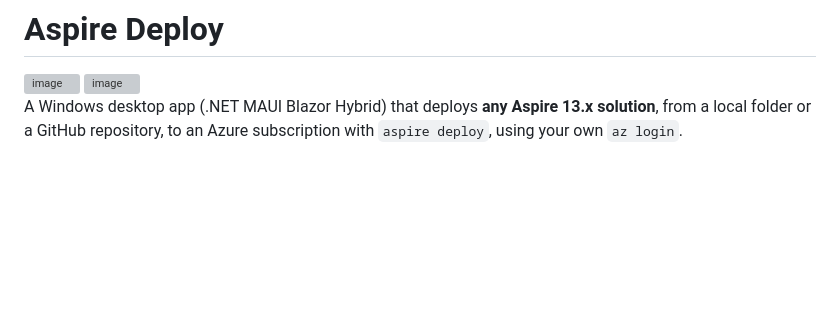
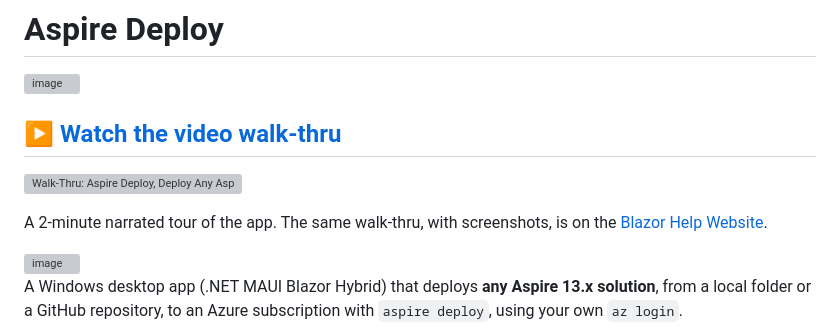
Before and after one commit to ADefWebserver/AspireDeployService, a Markdown page: README.md, the part around the change. Drawn GitHub-style; blank space fills up the shorter version; grey boxes are pictures that could not be loaded.

Commit message:
Link the video walk-thru at the top of the README
Co-Authored-By: Claude Opus 5.5 <noreply@anthropic.com>

```diff
--- a/README.md
+++ b/README.md
@@ -1,6 +1,11 @@
 # Aspire Deploy
 <img width="967" height="344" alt="image" src="https://github.com/user-attachments/assets/08a10f0f-e269-4a2c-95f8-eb2493ef940e" />
 
+## ▶️ [Watch the video walk-thru](https://www.youtube.com/watch?v=HAmORltSO1w)
+
+[![Walk-Thru: Aspire Deploy, Deploy Any Aspire Solution To Azure From A Blazor Desktop App](https://img.youtube.com/vi/HAmORltSO1w/maxresdefault.jpg)](https://www.youtube.com/watch?v=HAmORltSO1w)
+
+A 2-minute narrated tour of the app. The same walk-thru, with screenshots, is on the [Blazor Help Website](https://blazorhelpwebsite.com/ViewBlogPost/20096).
 
 <img width="1591" height="1304" alt="image" src="https://github.com/user-attachments/assets/31de889f-bb99-4c78-bcf3-2071b5ed98b3" />
 
```
